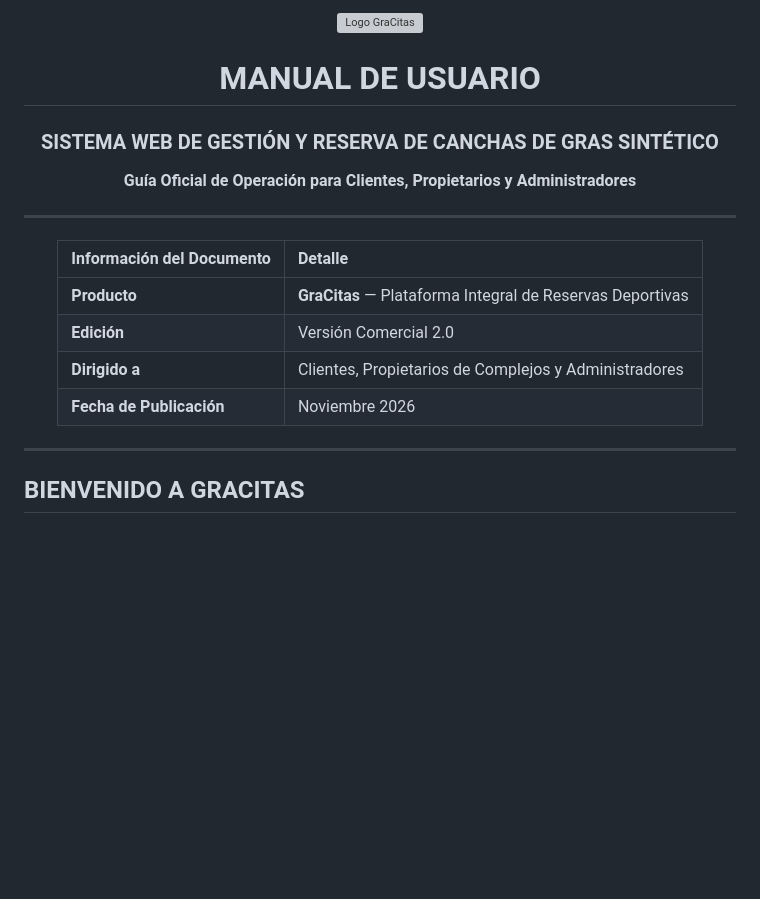
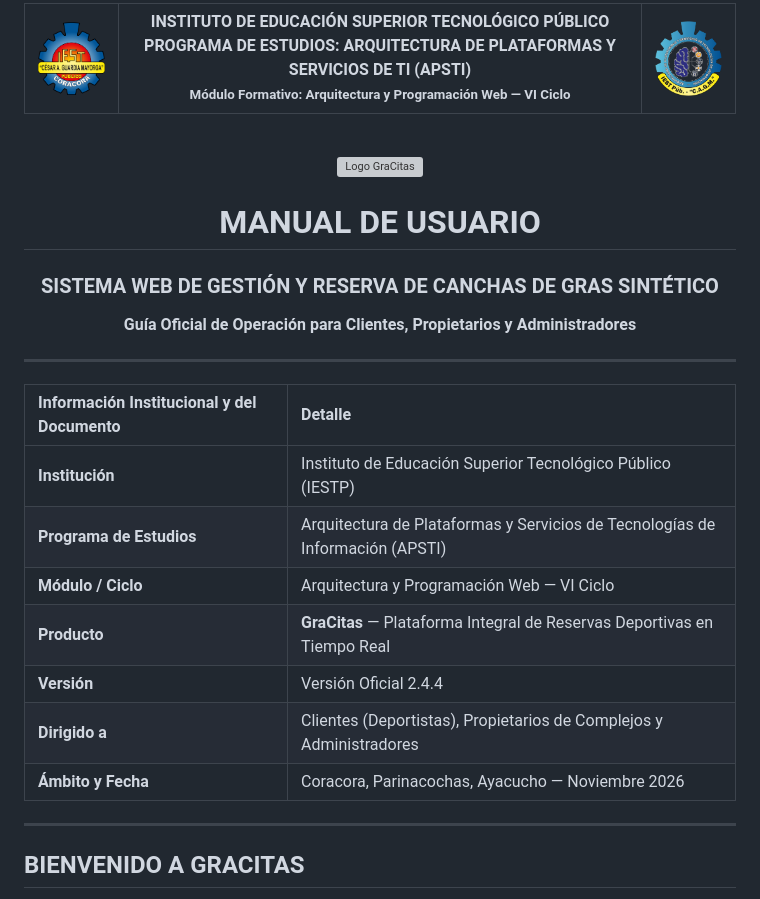
Before and after one commit to marxcuadros24-png/gracitas, a Markdown page: docs/MANUAL_DE_USUARIO.md, the part around the change. Rendered like a GitHub page; pictures changed too: docs/capturas/logo_apsti.png (added), docs/capturas/logo_iestp.png (added); blank space fills up the shorter version; grey boxes are pictures that could not be loaded.

Commit message:
docs: actualizar caratula del manual de usuario con logos institucionales de IESTP y APSTI

```diff
--- a/docs/MANUAL_DE_USUARIO.md
+++ b/docs/MANUAL_DE_USUARIO.md
@@ -1,4 +1,9 @@
 <div align="center">
+
+| <img src="./capturas/logo_iestp.png" width="95" alt="Logo IESTP"> | <div align="center"><strong>INSTITUTO DE EDUCACIÓN SUPERIOR TECNOLÓGICO PÚBLICO</strong><br><span style="color:#087f68; font-weight:700;">PROGRAMA DE ESTUDIOS: ARQUITECTURA DE PLATAFORMAS Y SERVICIOS DE TI (APSTI)</span><br><small>Módulo Formativo: Arquitectura y Programación Web — VI Ciclo</small></div> | <img src="./capturas/logo_apsti.png" width="95" alt="Logo APSTI"> |
+| :---: | :---: | :---: |
+
+<br>
 
 ![Logo GraCitas](../public/images/logo.svg)
 
@@ -9,12 +14,15 @@
 
 ---
 
-| Información del Documento | Detalle |
+| Información Institucional y del Documento | Detalle |
 | :--- | :--- |
-| **Producto** | **GraCitas** — Plataforma Integral de Reservas Deportivas |
-| **Edición** | Versión Comercial 2.0 |
-| **Dirigido a** | Clientes, Propietarios de Complejos y Administradores |
-| **Fecha de Publicación** | Noviembre 2026 |
+| **Institución** | Instituto de Educación Superior Tecnológico Público (IESTP) |
+| **Programa de Estudios** | Arquitectura de Plataformas y Servicios de Tecnologías de Información (APSTI) |
+| **Módulo / Ciclo** | Arquitectura y Programación Web — VI Ciclo |
+| **Producto** | **GraCitas** — Plataforma Integral de Reservas Deportivas en Tiempo Real |
+| **Versión** | Versión Oficial 2.4.4 |
+| **Dirigido a** | Clientes (Deportistas), Propietarios de Complejos y Administradores |
+| **Ámbito y Fecha** | Coracora, Parinacochas, Ayacucho — Noviembre 2026 |
 
 </div>
 
```
Also changed, not shown: public/images/logo apsti.png (added), public/images/logo iestp.png (added), 4 other files.
